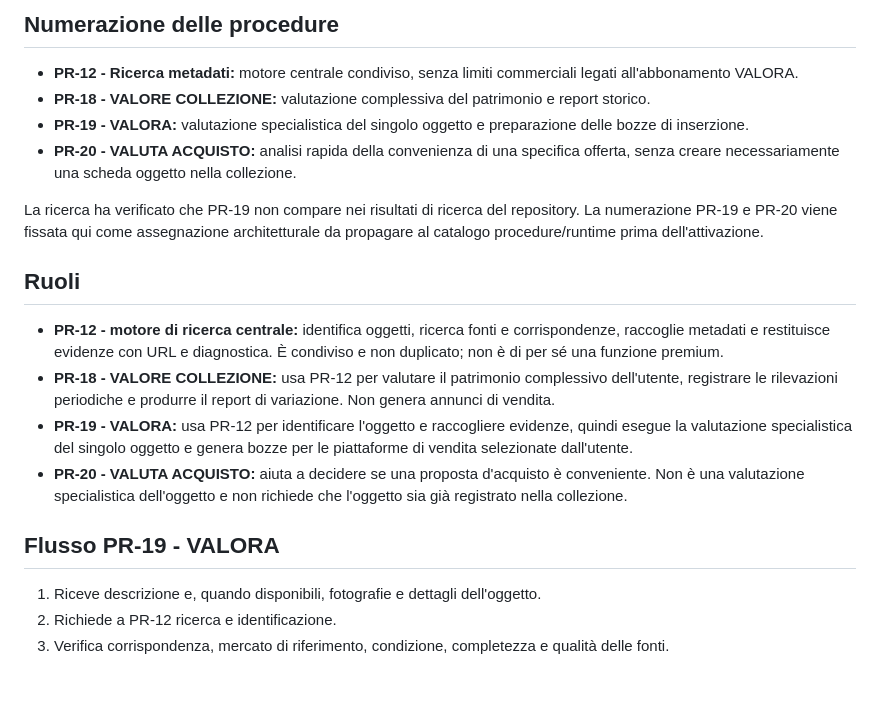
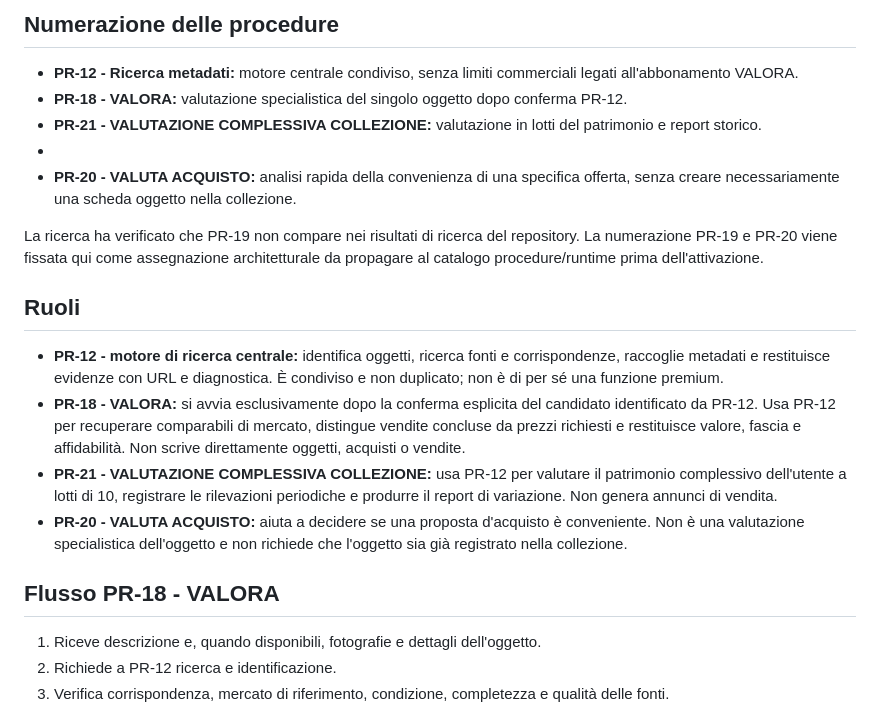
Before and after one commit to salvinimarco84-sudo/Collection-by-valora, a Markdown page: VALORA_ARCHITETTURA_MOTORI.md, the part around one of its changes. Rendered like a GitHub page; blank space fills up the shorter version.

```diff
--- a/VALORA_ARCHITETTURA_MOTORI.md
+++ b/VALORA_ARCHITETTURA_MOTORI.md
@@ -3,8 +3,9 @@
 ## Numerazione delle procedure
 
 - **PR-12 - Ricerca metadati:** motore centrale condiviso, senza limiti commerciali legati all'abbonamento VALORA.
-- **PR-18 - VALORE COLLEZIONE:** valutazione complessiva del patrimonio e report storico.
-- **PR-19 - VALORA:** valutazione specialistica del singolo oggetto e preparazione delle bozze di inserzione.
+- **PR-18 - VALORA:** valutazione specialistica del singolo oggetto dopo conferma PR-12.
+- **PR-21 - VALUTAZIONE COMPLESSIVA COLLEZIONE:** valutazione in lotti del patrimonio e report storico.
+-
 - **PR-20 - VALUTA ACQUISTO:** analisi rapida della convenienza di una specifica offerta, senza creare necessariamente una scheda oggetto nella collezione.
 
 La ricerca ha verificato che PR-19 non compare nei risultati di ricerca del repository. La numerazione PR-19 e PR-20 viene fissata qui come assegnazione architetturale da propagare al catalogo procedure/runtime prima dell'attivazione.
@@ -12,11 +13,11 @@ La ricerca ha verificato che PR-19 non compare nei risultati di ricerca del repo
 ## Ruoli
 
 - **PR-12 - motore di ricerca centrale:** identifica oggetti, ricerca fonti e corrispondenze, raccoglie metadati e restituisce evidenze con URL e diagnostica. È condiviso e non duplicato; non è di per sé una funzione premium.
-- **PR-18 - VALORE COLLEZIONE:** usa PR-12 per valutare il patrimonio complessivo dell'utente, registrare le rilevazioni periodiche e produrre il report di variazione. Non genera annunci di vendita.
-- **PR-19 - VALORA:** usa PR-12 per identificare l'oggetto e raccogliere evidenze, quindi esegue la valutazione specialistica del singolo oggetto e genera bozze per le piattaforme di vendita selezionate dall'utente.
+- **PR-18 - VALORA:** si avvia esclusivamente dopo la conferma esplicita del candidato identificato da PR-12. Usa PR-12 per recuperare comparabili di mercato, distingue vendite concluse da prezzi richiesti e restituisce valore, fascia e affidabilità. Non scrive direttamente oggetti, acquisti o vendite.
+- **PR-21 - VALUTAZIONE COMPLESSIVA COLLEZIONE:** usa PR-12 per valutare il patrimonio complessivo dell'utente a lotti di 10, registrare le rilevazioni periodiche e produrre il report di variazione. Non genera annunci di vendita.
 - **PR-20 - VALUTA ACQUISTO:** aiuta a decidere se una proposta d'acquisto è conveniente. Non è una valutazione specialistica dell'oggetto e non richiede che l'oggetto sia già registrato nella collezione.
 
-## Flusso PR-19 - VALORA
+## Flusso PR-18 - VALORA
 
 1. Riceve descrizione e, quando disponibili, fotografie e dettagli dell'oggetto.
 2. Richiede a PR-12 ricerca e identificazione.
```
Also changed, not shown: other parts of VALORA_ARCHITETTURA_MOTORI.md (+6 -6 lines).
